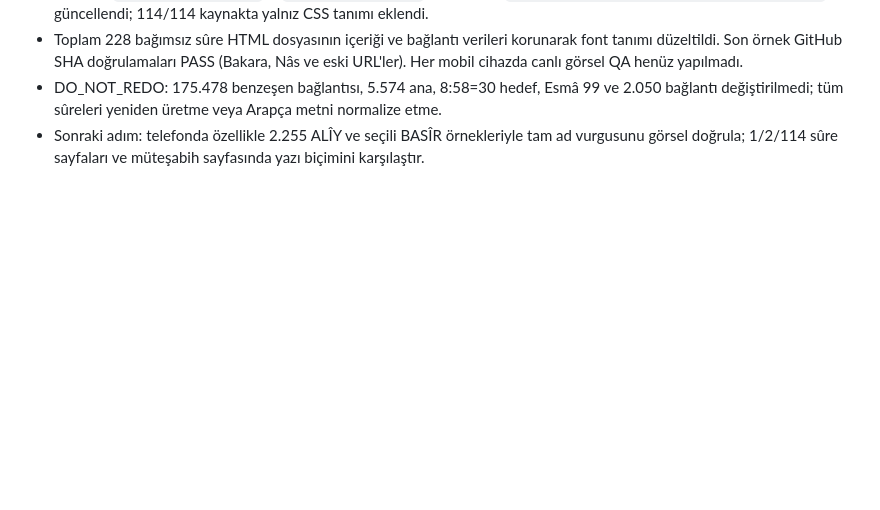
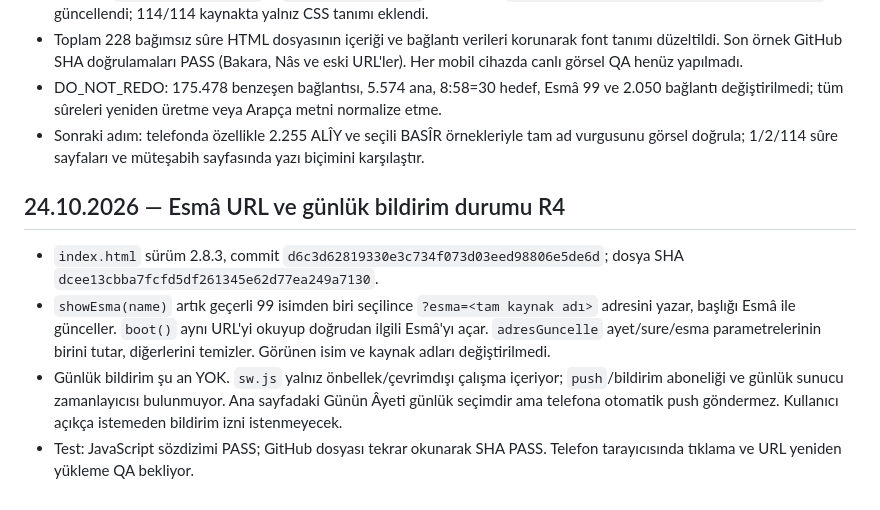
Before and after one commit to Musmur0606/konkordans-veri, a Markdown page: docs/DEVIR_2026-10-24_ESMA_R1.md, the part around the change. Drawn GitHub-style; blank space fills up the shorter version.

Commit message:
Esmâ URL R4 ve günlük push bildirim durumunu devir notuna ekle

```diff
--- a/docs/DEVIR_2026-10-24_ESMA_R1.md
+++ b/docs/DEVIR_2026-10-24_ESMA_R1.md
@@ -46,3 +46,9 @@
 - Toplam 228 bağımsız sûre HTML dosyasının içeriği ve bağlantı verileri korunarak font tanımı düzeltildi. Son örnek GitHub SHA doğrulamaları PASS (Bakara, Nâs ve eski URL'ler). Her mobil cihazda canlı görsel QA henüz yapılmadı.
 - DO_NOT_REDO: 175.478 benzeşen bağlantısı, 5.574 ana, 8:58=30 hedef, Esmâ 99 ve 2.050 bağlantı değiştirilmedi; tüm sûreleri yeniden üretme veya Arapça metni normalize etme.
 - Sonraki adım: telefonda özellikle 2.255 ALÎY ve seçili BASÎR örnekleriyle tam ad vurgusunu görsel doğrula; 1/2/114 sûre sayfaları ve müteşabih sayfasında yazı biçimini karşılaştır.
+
+## 24.10.2026 — Esmâ URL ve günlük bildirim durumu R4
+- `index.html` sürüm 2.8.3, commit `d6c3d62819330e3c734f073d03eed98806e5de6d`; dosya SHA `dcee13cbba7fcfd5df261345e62d77ea249a7130`.
+- `showEsma(name)` artık geçerli 99 isimden biri seçilince `?esma=<tam kaynak adı>` adresini yazar, başlığı Esmâ ile günceller. `boot()` aynı URL'yi okuyup doğrudan ilgili Esmâ'yı açar. `adresGuncelle` ayet/sure/esma parametrelerinin birini tutar, diğerlerini temizler. Görünen isim ve kaynak adları değiştirilmedi.
+- Günlük bildirim şu an YOK. `sw.js` yalnız önbellek/çevrimdışı çalışma içeriyor; `push`/bildirim aboneliği ve günlük sunucu zamanlayıcısı bulunmuyor. Ana sayfadaki Günün Âyeti günlük seçimdir ama telefona otomatik push göndermez. Kullanıcı açıkça istemeden bildirim izni istenmeyecek.
+- Test: JavaScript sözdizimi PASS; GitHub dosyası tekrar okunarak SHA PASS. Telefon tarayıcısında tıklama ve URL yeniden yükleme QA bekliyor.
```
